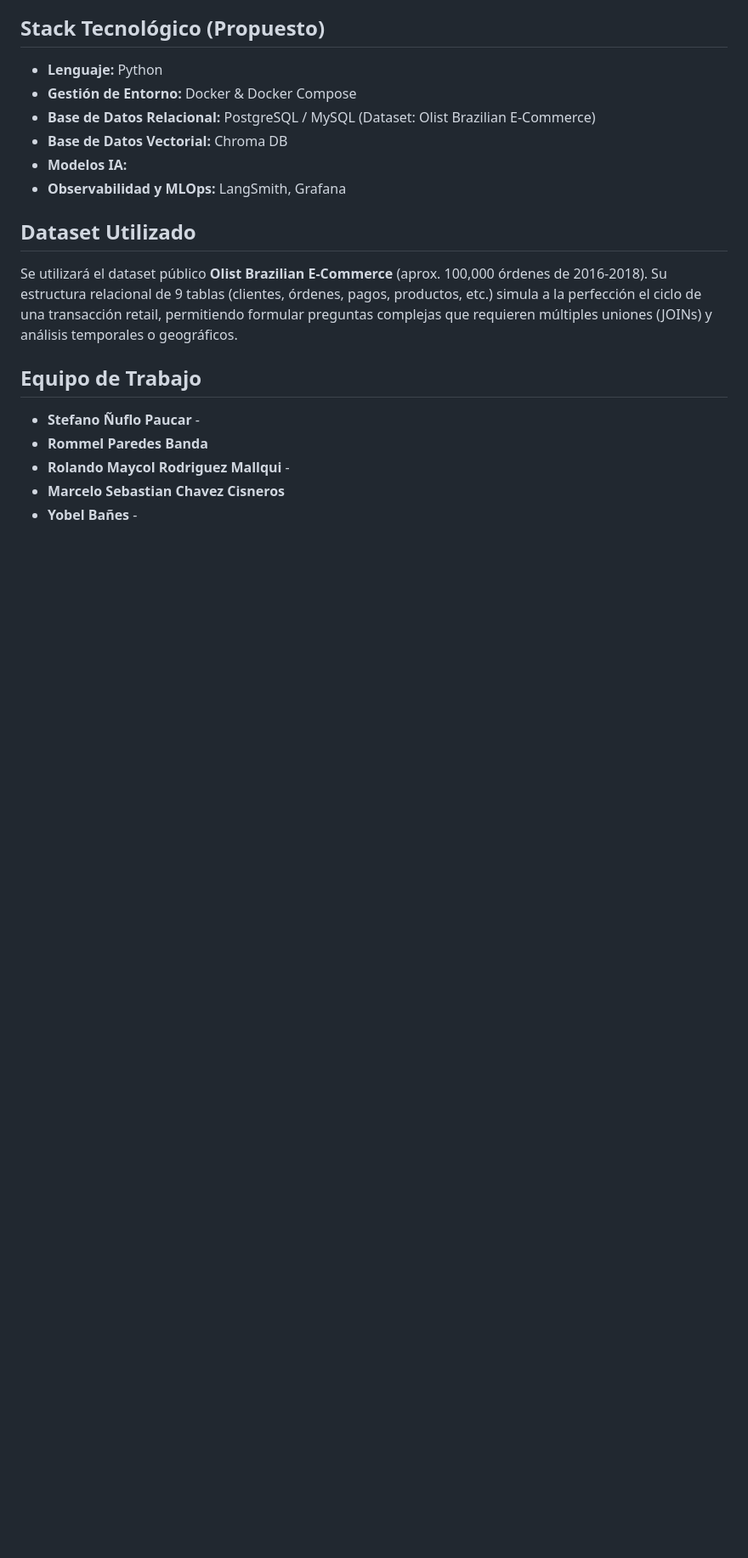
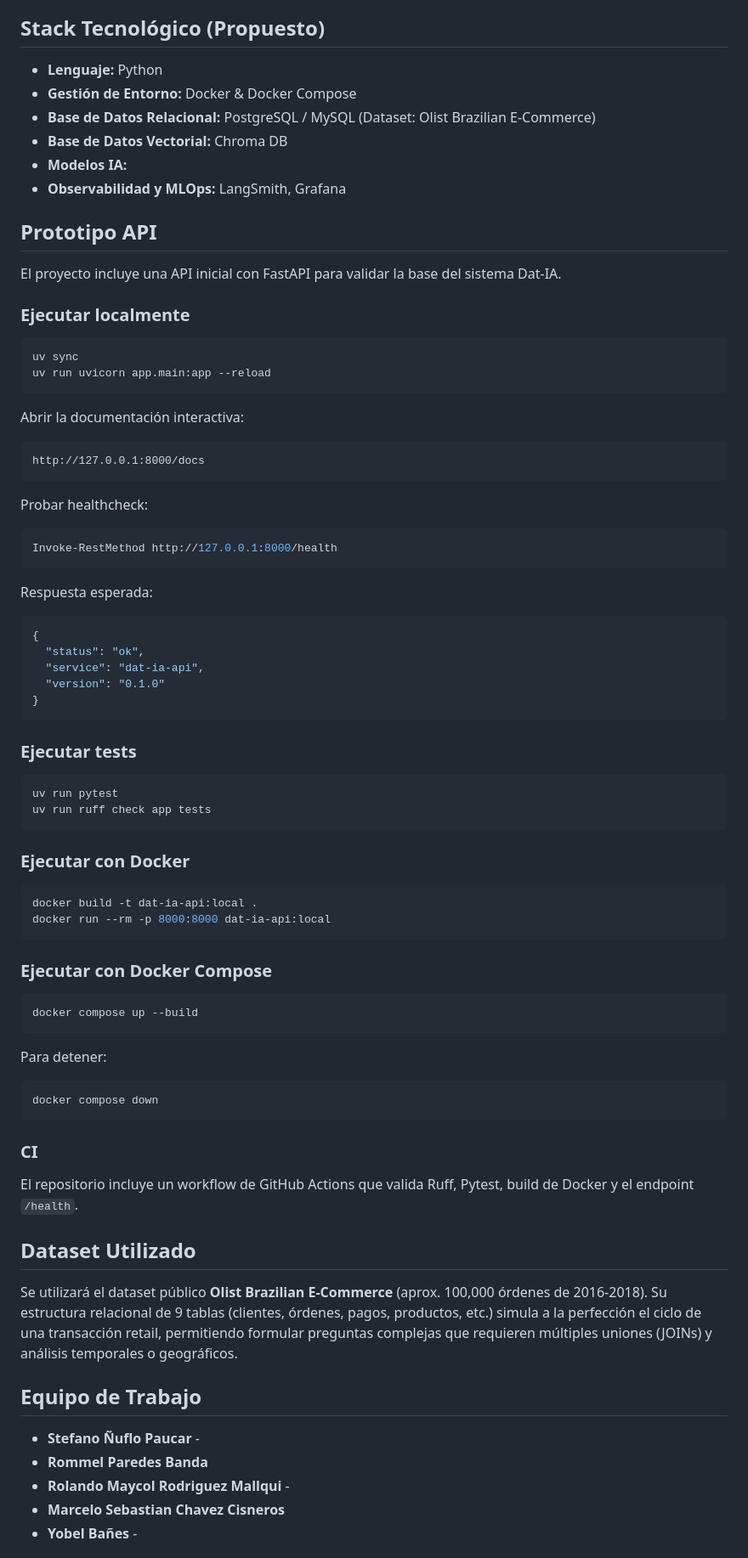
Before and after one commit to Maycol-Rodriguez/Dat-IA, a Markdown page: README.md, the part around the change. Shown at 85% size. Drawn GitHub-style; blank space fills up the shorter version.

Commit message:
Document API local usage and Docker commands

````diff
--- a/README.md
+++ b/README.md
@@ -27,6 +27,70 @@ La solución se compone de 7 módulos principales:
 * **Modelos IA:**
 * **Observabilidad y MLOps:** LangSmith, Grafana
 
+## Prototipo API
+
+El proyecto incluye una API inicial con FastAPI para validar la base del sistema Dat-IA.
+
+### Ejecutar localmente
+
+```powershell
+uv sync
+uv run uvicorn app.main:app --reload
+```
+
+Abrir la documentación interactiva:
+
+```text
+http://127.0.0.1:8000/docs
+```
+
+Probar healthcheck:
+
+```powershell
+Invoke-RestMethod http://127.0.0.1:8000/health
+```
+
+Respuesta esperada:
+
+```json
+{
+  "status": "ok",
+  "service": "dat-ia-api",
+  "version": "0.1.0"
+}
+```
+
+### Ejecutar tests
+
+```powershell
+uv run pytest
+uv run ruff check app tests
+```
+
+### Ejecutar con Docker
+
+```powershell
+docker build -t dat-ia-api:local .
+docker run --rm -p 8000:8000 dat-ia-api:local
+```
+
+### Ejecutar con Docker Compose
+
+```powershell
+docker compose up --build
+```
+
+Para detener:
+
+```powershell
+docker compose down
+```
+
+### CI
+
+El repositorio incluye un workflow de GitHub Actions que valida Ruff, Pytest, build de Docker y el endpoint `/health`.
+
+
 ## Dataset Utilizado
 Se utilizará el dataset público **Olist Brazilian E-Commerce** (aprox. 100,000 órdenes de 2016-2018). Su estructura relacional de 9 tablas (clientes, órdenes, pagos, productos, etc.) simula a la perfección el ciclo de una transacción retail, permitiendo formular preguntas complejas que requieren múltiples uniones (JOINs) y análisis temporales o geográficos.
 
````
